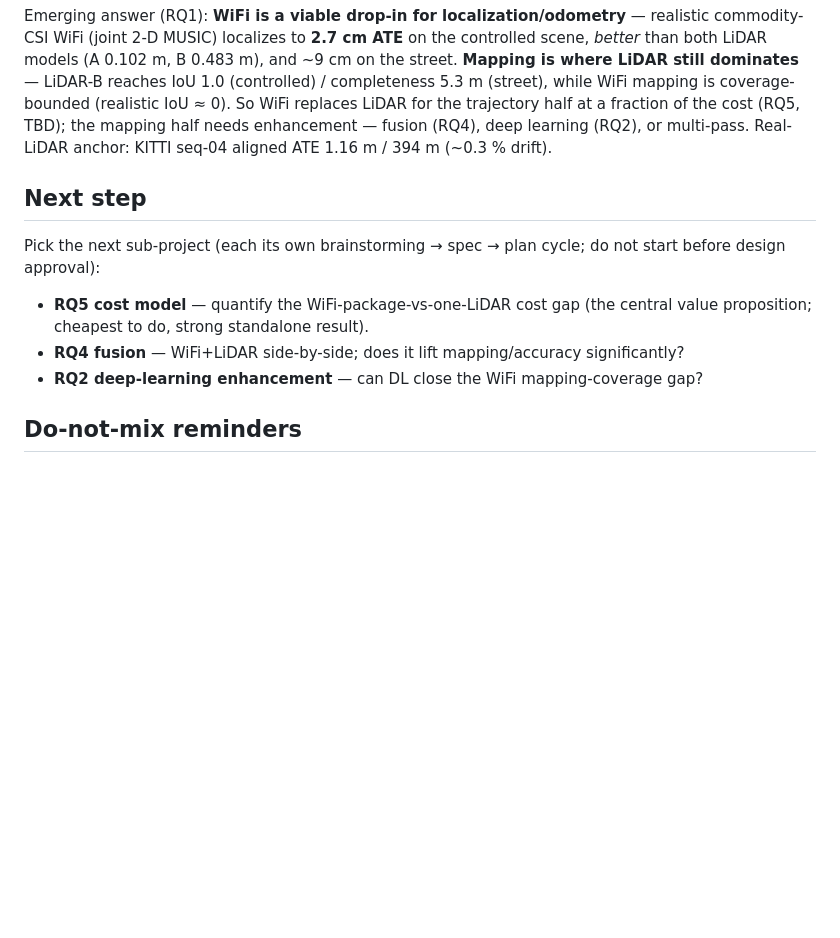
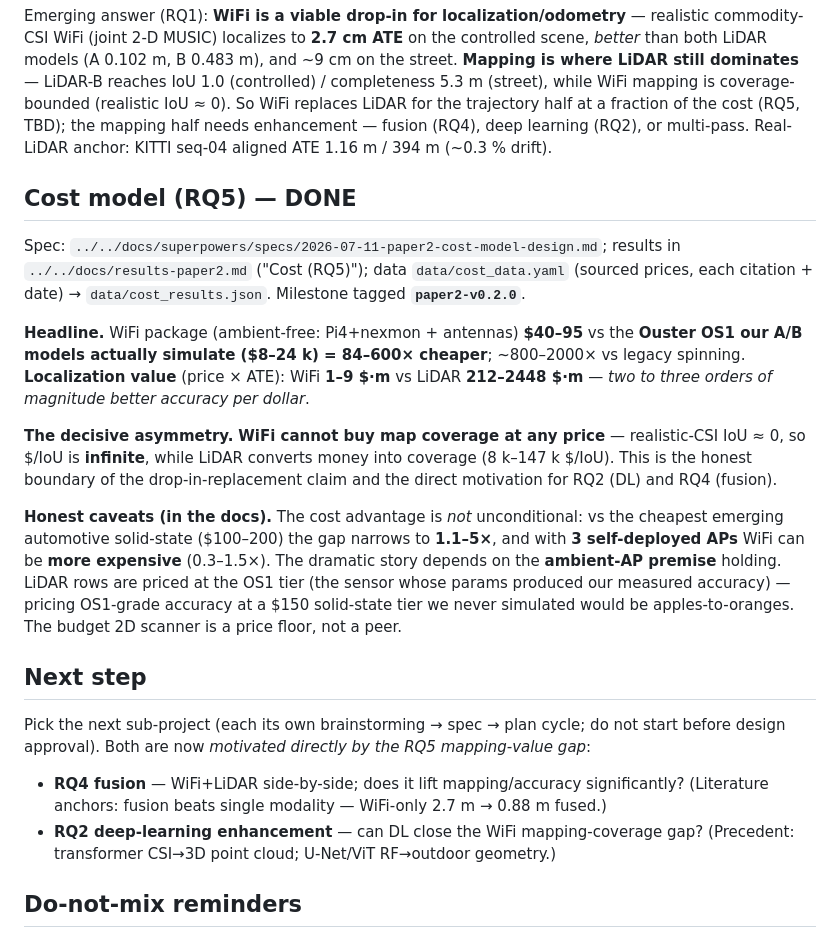
Before and after one commit to mulhamfetna/wifi-radar-slam, a Markdown page: papers/2-wifi-vs-lidar/DOSSIER.md, the part around the change. GitHub-like rendering; blank space fills up the shorter version.

Commit message:
paper2: record RQ5 cost-model headline + caveats in dossier

```diff
--- a/papers/2-wifi-vs-lidar/DOSSIER.md
+++ b/papers/2-wifi-vs-lidar/DOSSIER.md
@@ -169,13 +169,36 @@ for the trajectory half at a fraction of the cost (RQ5, TBD); the mapping half n
 enhancement — fusion (RQ4), deep learning (RQ2), or multi-pass. Real-LiDAR anchor: KITTI
 seq-04 aligned ATE 1.16 m / 394 m (~0.3 % drift).
 
+## Cost model (RQ5) — DONE
+Spec: `../../docs/superpowers/specs/2026-07-11-paper2-cost-model-design.md`; results in
+`../../docs/results-paper2.md` ("Cost (RQ5)"); data `data/cost_data.yaml` (sourced prices,
+each citation + date) → `data/cost_results.json`. Milestone tagged **`paper2-v0.2.0`**.
+
+**Headline.** WiFi package (ambient-free: Pi4+nexmon + antennas) **$40–95** vs the
+**Ouster OS1 our A/B models actually simulate ($8–24 k) = 84–600× cheaper**; ~800–2000×
+vs legacy spinning. **Localization value** (price × ATE): WiFi **1–9 $·m** vs LiDAR
+**212–2448 $·m** — *two to three orders of magnitude better accuracy per dollar*.
+
+**The decisive asymmetry.** **WiFi cannot buy map coverage at any price** — realistic-CSI
+IoU ≈ 0, so $/IoU is **infinite**, while LiDAR converts money into coverage
+(8 k–147 k $/IoU). This is the honest boundary of the drop-in-replacement claim and the
+direct motivation for RQ2 (DL) and RQ4 (fusion).
+
+**Honest caveats (in the docs).** The cost advantage is *not* unconditional: vs the
+cheapest emerging automotive solid-state ($100–200) the gap narrows to **1.1–5×**, and with
+**3 self-deployed APs** WiFi can be **more expensive** (0.3–1.5×). The dramatic story
+depends on the **ambient-AP premise** holding. LiDAR rows are priced at the OS1 tier
+(the sensor whose params produced our measured accuracy) — pricing OS1-grade accuracy at a
+$150 solid-state tier we never simulated would be apples-to-oranges. The budget 2D scanner
+is a price floor, not a peer.
+
 ## Next step
 Pick the next sub-project (each its own brainstorming → spec → plan cycle; do not start
-before design approval):
-- **RQ5 cost model** — quantify the WiFi-package-vs-one-LiDAR cost gap (the central value
-  proposition; cheapest to do, strong standalone result).
+before design approval). Both are now *motivated directly by the RQ5 mapping-value gap*:
 - **RQ4 fusion** — WiFi+LiDAR side-by-side; does it lift mapping/accuracy significantly?
+  (Literature anchors: fusion beats single modality — WiFi-only 2.7 m → 0.88 m fused.)
 - **RQ2 deep-learning enhancement** — can DL close the WiFi mapping-coverage gap?
+  (Precedent: transformer CSI→3D point cloud; U-Net/ViT RF→outdoor geometry.)
 
 ## Do-not-mix reminders
 - Paper 1 is frozen (`v0.7.1` / `paper1-submitted`); do not alter its *content* when
```
